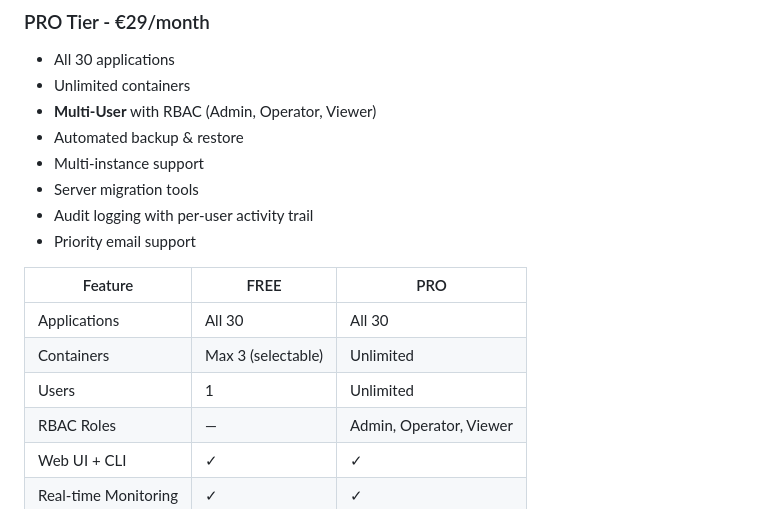
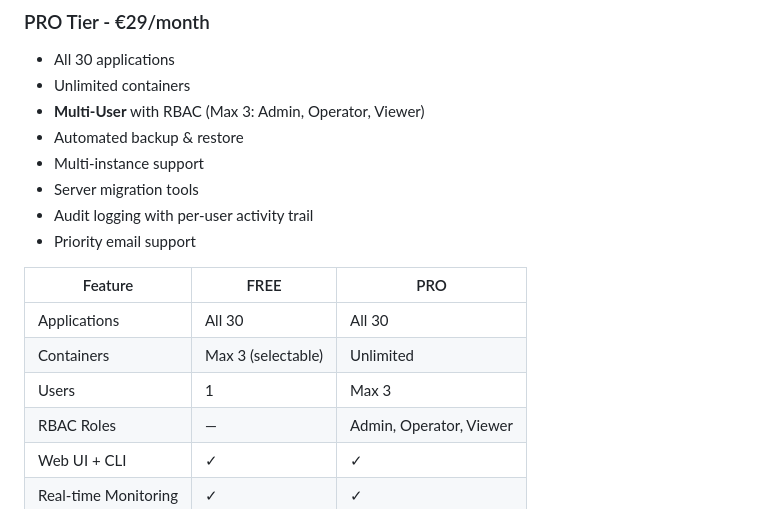
Before and after one commit to Sad-without-you/Orchix, a Markdown page: README.md, the part around the change. Drawn GitHub-style.

Commit message:
Update README: PRO max 3 users (not unlimited)

```diff
--- a/README.md
+++ b/README.md
@@ -224,7 +224,7 @@ All ports are configurable during installation.
 ### PRO Tier - €29/month
 - All 30 applications
 - Unlimited containers
-- **Multi-User** with RBAC (Admin, Operator, Viewer)
+- **Multi-User** with RBAC (Max 3: Admin, Operator, Viewer)
 - Automated backup & restore
 - Multi-instance support
 - Server migration tools
@@ -235,7 +235,7 @@ All ports are configurable during installation.
 |---------|------|-----|
 | Applications | All 30 | All 30 |
 | Containers | Max 3 (selectable) | Unlimited |
-| Users | 1 | Unlimited |
+| Users | 1 | Max 3 |
 | RBAC Roles | — | Admin, Operator, Viewer |
 | Web UI + CLI | ✓ | ✓ |
 | Real-time Monitoring | ✓ | ✓ |
```
